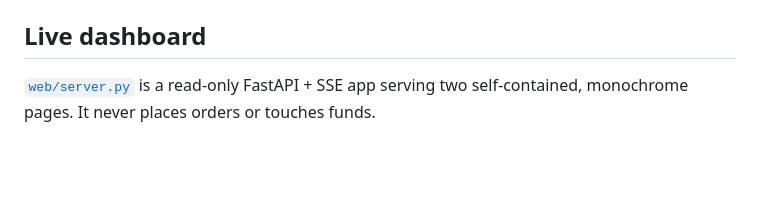
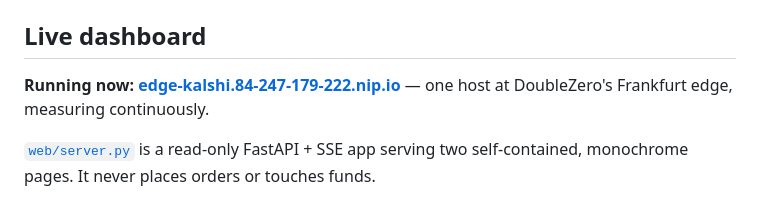
Before and after one commit to hypnogaba/kalshi-edge-lab, a Markdown page: README.md, the part around one of its changes. Drawn GitHub-style; blank space fills up the shorter version.

Commit message:
README: link the running dashboard
The repo's About panel now points at it, and a reader who never opens that
panel had no way to reach the thing the whole repository is about.

```diff
--- a/README.md
+++ b/README.md
@@ -51,6 +51,9 @@ number, and is published next to the counts it produced. See
 
 ## Live dashboard
 
+**Running now: [edge-kalshi.84-247-179-222.nip.io](https://edge-kalshi.84-247-179-222.nip.io)**
+— one host at DoubleZero's Frankfurt edge, measuring continuously.
+
 [`web/server.py`](web/server.py) is a read-only FastAPI + SSE app serving two self-contained,
 monochrome pages. It never places orders or touches funds.
 
```
Also changed, not shown: other parts of README.md (+5 -3 lines).
